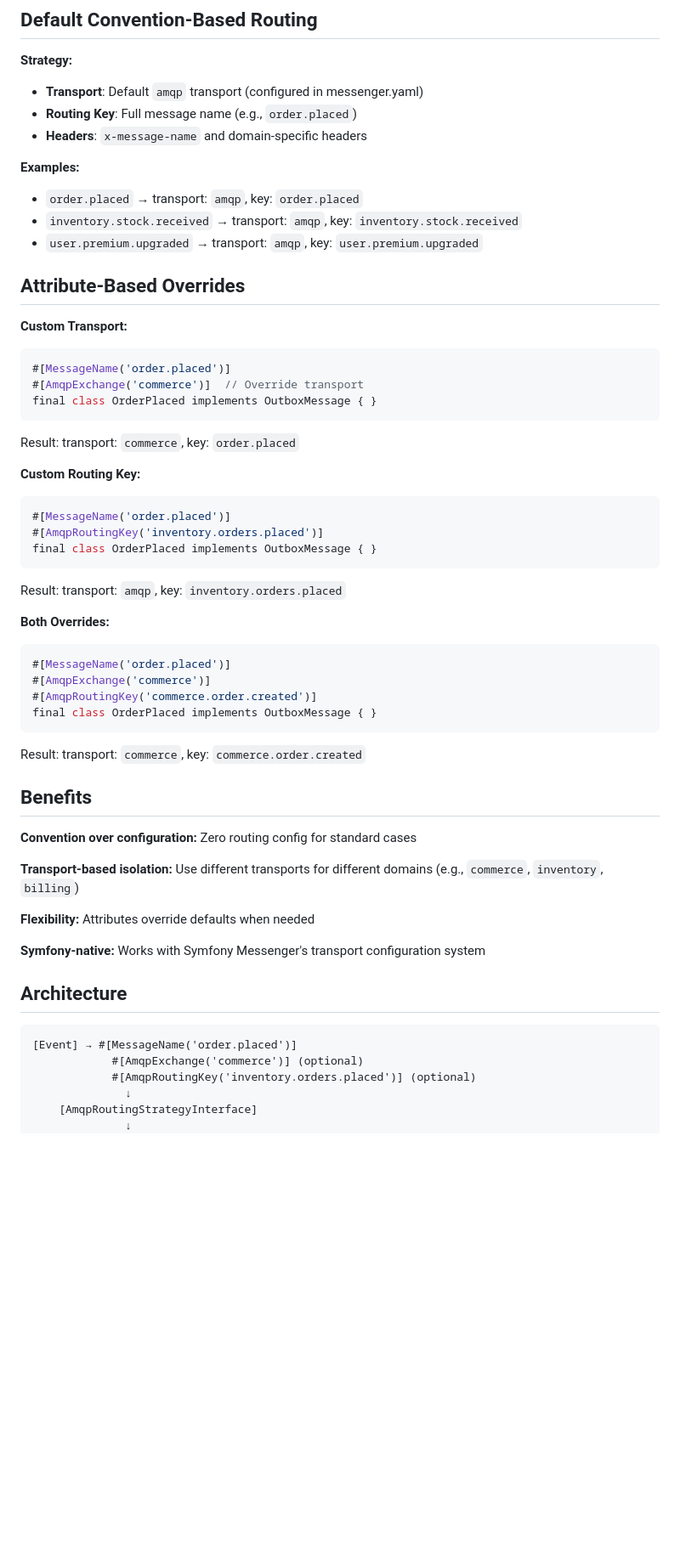
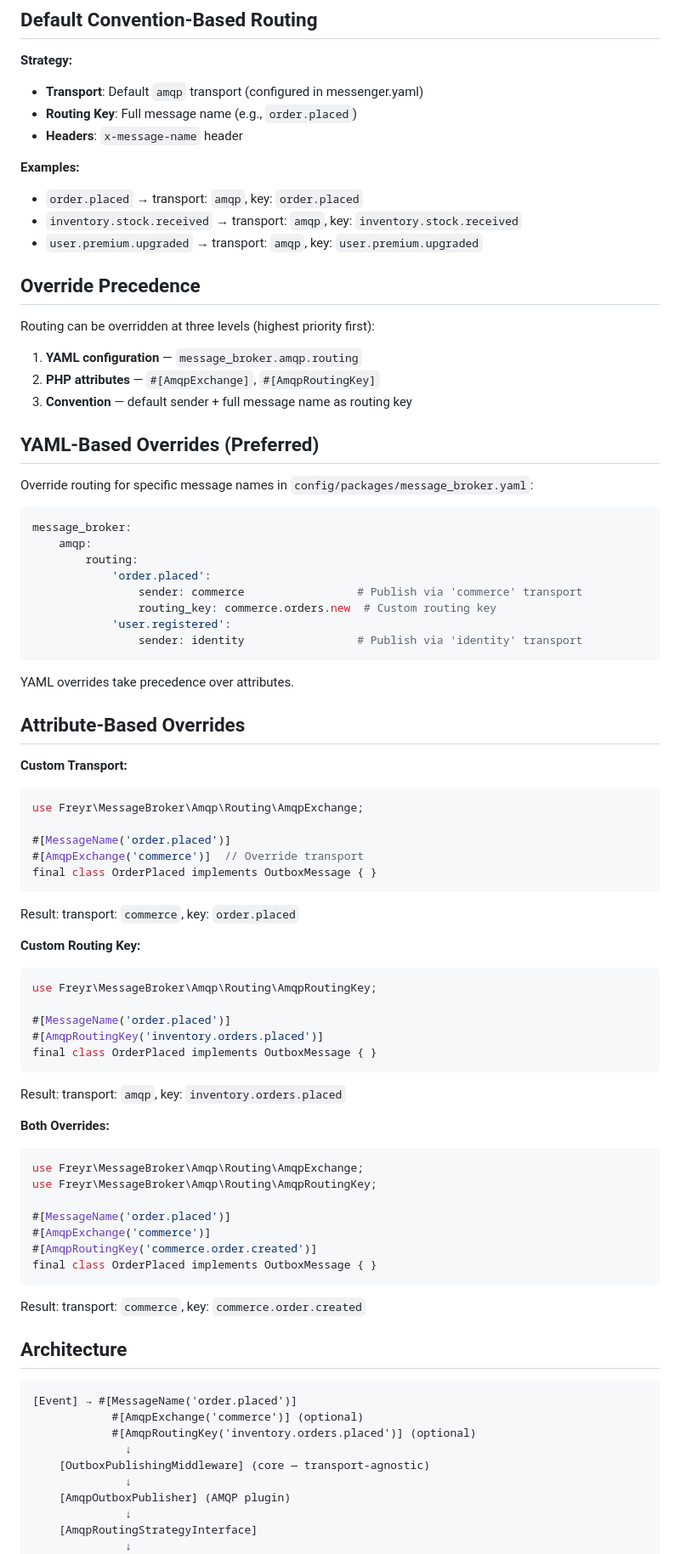
Before and after one commit to freyr/message-broker, a Markdown page: docs/amqp-routing.md, the part around one of its changes. Shown at 85% size. Rendered like a GitHub page; blank space fills up the shorter version.

````diff
--- a/docs/amqp-routing.md
+++ b/docs/amqp-routing.md
@@ -9,17 +9,44 @@ AMQP routing determines which Symfony Messenger transport and routing keys are u
 **Strategy:**
 - **Transport**: Default `amqp` transport (configured in messenger.yaml)
 - **Routing Key**: Full message name (e.g., `order.placed`)
-- **Headers**: `x-message-name` and domain-specific headers
+- **Headers**: `x-message-name` header
 
 **Examples:**
 - `order.placed` → transport: `amqp`, key: `order.placed`
 - `inventory.stock.received` → transport: `amqp`, key: `inventory.stock.received`
 - `user.premium.upgraded` → transport: `amqp`, key: `user.premium.upgraded`
 
+## Override Precedence
+
+Routing can be overridden at three levels (highest priority first):
+
+1. **YAML configuration** — `message_broker.amqp.routing`
+2. **PHP attributes** — `#[AmqpExchange]`, `#[AmqpRoutingKey]`
+3. **Convention** — default sender + full message name as routing key
+
+## YAML-Based Overrides (Preferred)
+
+Override routing for specific message names in `config/packages/message_broker.yaml`:
+
+```yaml
+message_broker:
+    amqp:
+        routing:
+            'order.placed':
+                sender: commerce                 # Publish via 'commerce' transport
+                routing_key: commerce.orders.new  # Custom routing key
+            'user.registered':
+                sender: identity                 # Publish via 'identity' transport
+```
+
+YAML overrides take precedence over attributes.
+
 ## Attribute-Based Overrides
 
 **Custom Transport:**
 ```php
+use Freyr\MessageBroker\Amqp\Routing\AmqpExchange;
+
 #[MessageName('order.placed')]
 #[AmqpExchange('commerce')]  // Override transport
 final class OrderPlaced implements OutboxMessage { }
@@ -28,6 +55,8 @@ Result: transport: `commerce`, key: `order.placed`
 
 **Custom Routing Key:**
 ```php
+use Freyr\MessageBroker\Amqp\Routing\AmqpRoutingKey;
+
 #[MessageName('order.placed')]
 #[AmqpRoutingKey('inventory.orders.placed')]
 final class OrderPlaced implements OutboxMessage { }
@@ -36,22 +65,15 @@ Result: transport: `amqp`, key: `inventory.orders.placed`
 
 **Both Overrides:**
 ```php
+use Freyr\MessageBroker\Amqp\Routing\AmqpExchange;
+use Freyr\MessageBroker\Amqp\Routing\AmqpRoutingKey;
+
 #[MessageName('order.placed')]
 #[AmqpExchange('commerce')]
 #[AmqpRoutingKey('commerce.order.created')]
 final class OrderPlaced implements OutboxMessage { }
 ```
 Result: transport: `commerce`, key: `commerce.order.created`
-
-## Benefits
-
-**Convention over configuration:** Zero routing config for standard cases
-
-**Transport-based isolation:** Use different transports for different domains (e.g., `commerce`, `inventory`, `billing`)
-
-**Flexibility:** Attributes override defaults when needed
-
-**Symfony-native:** Works with Symfony Messenger's transport configuration system
 
 ## Architecture
 
@@ -60,6 +82,10 @@ Result: transport: `commerce`, key: `commerce.order.created`
             #[AmqpExchange('commerce')] (optional)
             #[AmqpRoutingKey('inventory.orders.placed')] (optional)
               ↓
+    [OutboxPublishingMiddleware] (core — transport-agnostic)
+              ↓
+    [AmqpOutboxPublisher] (AMQP plugin)
+              ↓
     [AmqpRoutingStrategyInterface]
               ↓
     [DefaultAmqpRoutingStrategy]
````
Also changed, not shown: other parts of docs/amqp-routing.md (+14 -11 lines), README.md (+40 -14 lines).
